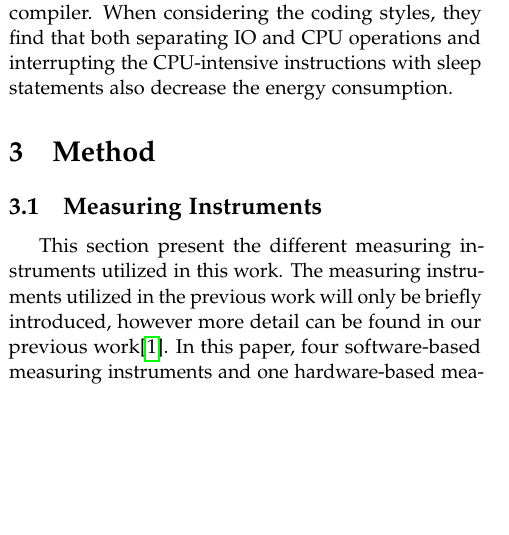
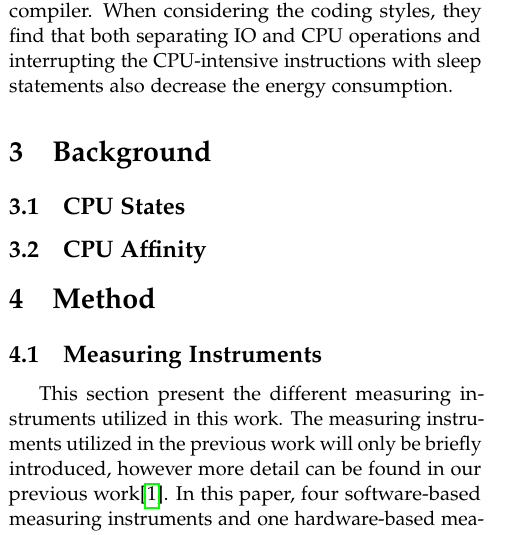
Before and after one commit to KuskIV/BDEnergy, a LaTeX paper (article/main.tex, which reads article/sections/background/cpu_affinity.tex, article/sections/background/cpu_states.tex, article/sections/background/index.tex): part of one column of page 2 of 4, cut so that both start at the same text, the shorter picture padded with empty space. Compiled offline with pdfLaTeX.

Commit message:
background

```diff
--- /dev/null
+++ b/article/sections/background/cpu_affinity.tex
@@ -0,0 +1 @@
+\subsection{CPU Affinity}
--- /dev/null
+++ b/article/sections/background/cpu_states.tex
@@ -0,0 +1 @@
+\subsection{CPU States}
--- /dev/null
+++ b/article/sections/background/index.tex
@@ -0,0 +1,4 @@
+\section{Background}
+
+\input{sections/background/cpu_states.tex}
+\input{sections/background/cpu_affinity.tex}
```
Also changed, not shown: article/sections/index.tex (+1 -0 lines), article/main.pdf.
